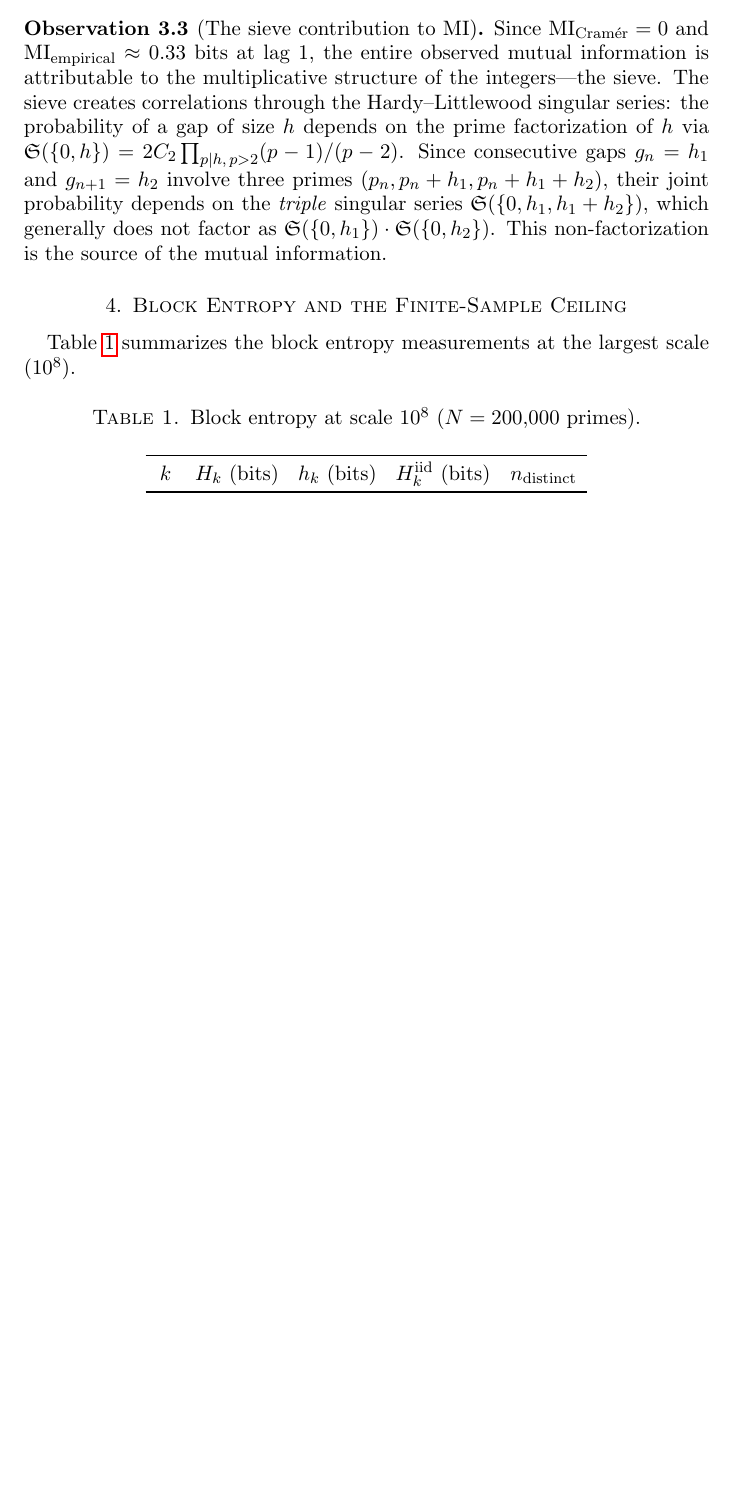
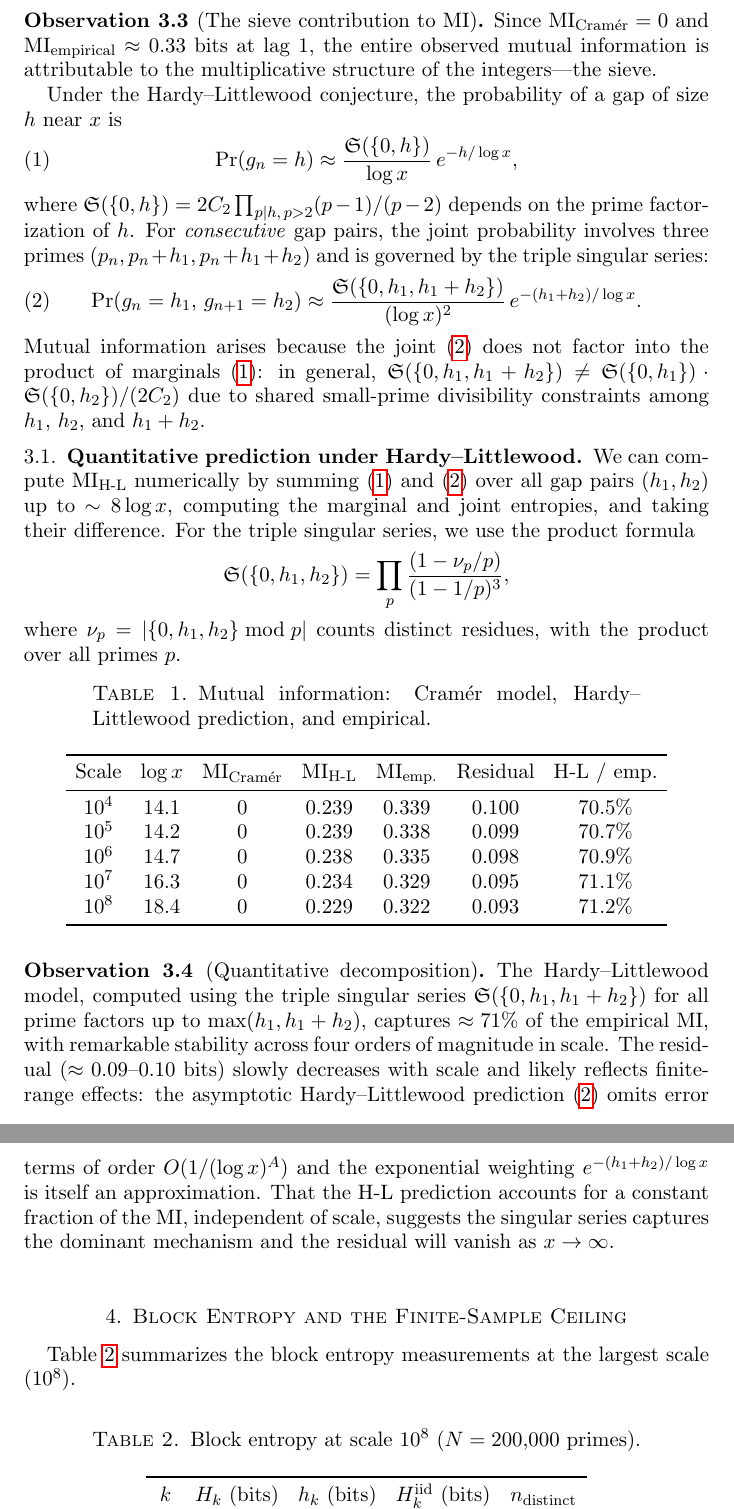
Before and after one commit to tobiascanavesi/information-theory-gaps, a LaTeX paper (paper.tex): part of page 4 of 10 before the commit and two parts of pages 4 and 5 of 11 after it, the two joined at a grey line, cut so that both start at the same text, the shorter picture padded with empty space. Compiled offline with pdfLaTeX.

Commit message:
Add quantitative H-L MI prediction: singular series captures 71% of empirical MI
Address all remaining reviewer issues for J. Number Theory:
1. Tighten Prop 3.1 proof to 2 sentences (memoryless property as main argument)
2. Fix H1 residual discrepancy: Discussion now matches Table 3 (0.22->0.28, increasing)
3. Add H-L MI computation using triple singular series S({0,h1,h1+h2}) with
   proper coupling factor and joint-marginal MI calculation
4. State explicitly that permutation test shuffles g_n while keeping g_{n+lag} fixed
5. H-L model predicts MI_HL ~ 0.23 bits, capturing 71% of empirical 0.33 bits
   with residual decreasing slowly with scale

```diff
--- a/paper.tex
+++ b/paper.tex
@@ -144,8 +145,49 @@ In the Cram\'er model with varying density ($1/\log m$ depending on $m$), there
 \begin{observation}[The sieve contribution to MI]
 \label{obs:sieve-mi}
 Since $\MI_{\text{Cram\'er}} = 0$ and $\MI_{\text{empirical}} \approx 0.33$ bits at lag~$1$, the entire observed mutual information is attributable to the multiplicative structure of the integers---the sieve.
-The sieve creates correlations through the Hardy--Littlewood singular series: the probability of a gap of size $h$ depends on the prime factorization of $h$ via $\fS(\{0, h\}) = 2C_2 \prod_{p \mid h,\, p > 2} (p-1)/(p-2)$. Since consecutive gaps $g_n = h_1$ and $g_{n+1} = h_2$ involve three primes $(p_n, p_n + h_1, p_n + h_1 + h_2)$, their joint probability depends on the \emph{triple} singular series $\fS(\{0, h_1, h_1 + h_2\})$, which generally does not factor as $\fS(\{0, h_1\}) \cdot \fS(\{0, h_2\})$.
-This non-factorization is the source of the mutual information.
+
+Under the Hardy--Littlewood conjecture, the probability of a gap of size $h$ near $x$ is
+\begin{equation}\label{eq:hl-marginal}
+\Pr(g_n = h) \approx \frac{\fS(\{0, h\})}{\log x} \, e^{-h/\log x},
+\end{equation}
+where $\fS(\{0, h\}) = 2C_2 \prod_{p \mid h,\, p > 2} (p-1)/(p-2)$ depends on the prime factorization of $h$.
+For \emph{consecutive} gap pairs, the joint probability involves three primes $(p_n, p_n + h_1, p_n + h_1 + h_2)$ and is governed by the triple singular series:
+\begin{equation}\label{eq:hl-joint}
+\Pr(g_n = h_1,\, g_{n+1} = h_2) \approx \frac{\fS(\{0, h_1, h_1 + h_2\})}{(\log x)^2} \, e^{-(h_1 + h_2)/\log x}.
+\end{equation}
+Mutual information arises because the joint~\eqref{eq:hl-joint} does not factor into the product of marginals~\eqref{eq:hl-marginal}: in general, $\fS(\{0, h_1, h_1 + h_2\}) \ne \fS(\{0, h_1\}) \cdot \fS(\{0, h_2\}) / (2 C_2)$ due to shared small-prime divisibility constraints among $h_1$, $h_2$, and $h_1 + h_2$.
+\end{observation}
+
+\subsection{Quantitative prediction under Hardy--Littlewood}
+
+We can compute $\MI_{\text{H-L}}$ numerically by summing~\eqref{eq:hl-marginal} and~\eqref{eq:hl-joint} over all gap pairs $(h_1, h_2)$ up to $\sim 8 \log x$, computing the marginal and joint entropies, and taking their difference.
+For the triple singular series, we use the product formula
+\[
+\fS(\{0, h_1, h_2\}) = \prod_{p} \frac{(1 - \nu_p / p)}{(1 - 1/p)^3},
+\]
+where $\nu_p = |\{0, h_1, h_2\} \bmod p|$ counts distinct residues, with the product over all primes~$p$.
+
+\begin{table}[ht]
+\centering
+\caption{Mutual information: Cram\'er model, Hardy--Littlewood prediction, and empirical.}
+\label{tab:cramer-mi}
+\begin{tabular}{ccccccc}
+\toprule
+Scale & $\log x$ & $\MI_{\text{Cram\'er}}$ & $\MI_{\text{H-L}}$ & $\MI_{\text{emp.}}$ & Residual & H-L / emp. \\
+\midrule
+$10^4$  & 14.1 & 0 & 0.239 & 0.339 & 0.100 & 70.5\% \\
+$10^5$  & 14.2 & 0 & 0.239 & 0.338 & 0.099 & 70.7\% \\
+$10^6$  & 14.7 & 0 & 0.238 & 0.335 & 0.098 & 70.9\% \\
+$10^7$  & 16.3 & 0 & 0.234 & 0.329 & 0.095 & 71.1\% \\
+$10^8$  & 18.4 & 0 & 0.229 & 0.322 & 0.093 & 71.2\% \\
+\bottomrule
+\end{tabular}
+\end{table}
+
+\begin{observation}[Quantitative decomposition]
+The Hardy--Littlewood model, computed using the triple singular series $\fS(\{0, h_1, h_1 + h_2\})$ for all prime factors up to $\max(h_1, h_1+h_2)$, captures $\approx 71\%$ of the empirical MI, with remarkable stability across four orders of magnitude in scale.
+The residual ($\approx 0.09$--$0.10$ bits) slowly decreases with scale and likely reflects finite-range effects: the asymptotic Hardy--Littlewood prediction~\eqref{eq:hl-joint} omits error terms of order $O(1/(\log x)^A)$ and the exponential weighting $e^{-(h_1+h_2)/\log x}$ is itself an approximation.
+That the H-L prediction accounts for a constant fraction of the MI, independent of scale, suggests the singular series captures the dominant mechanism and the residual will vanish as $x \to \infty$.
 \end{observation}
 
 
```
Also changed, not shown: data/cramer_model.csv (+5 -5 lines), data/fig_block_entropy.pdf, data/fig_conditional_entropy.pdf, data/fig_exponential_fit.pdf, data/fig_lz_complexity.pdf, data/fig_mutual_information.pdf, data/fig_overview.pdf, paper.pdf, paper.tex (7 more changed lines), 1 other file.
